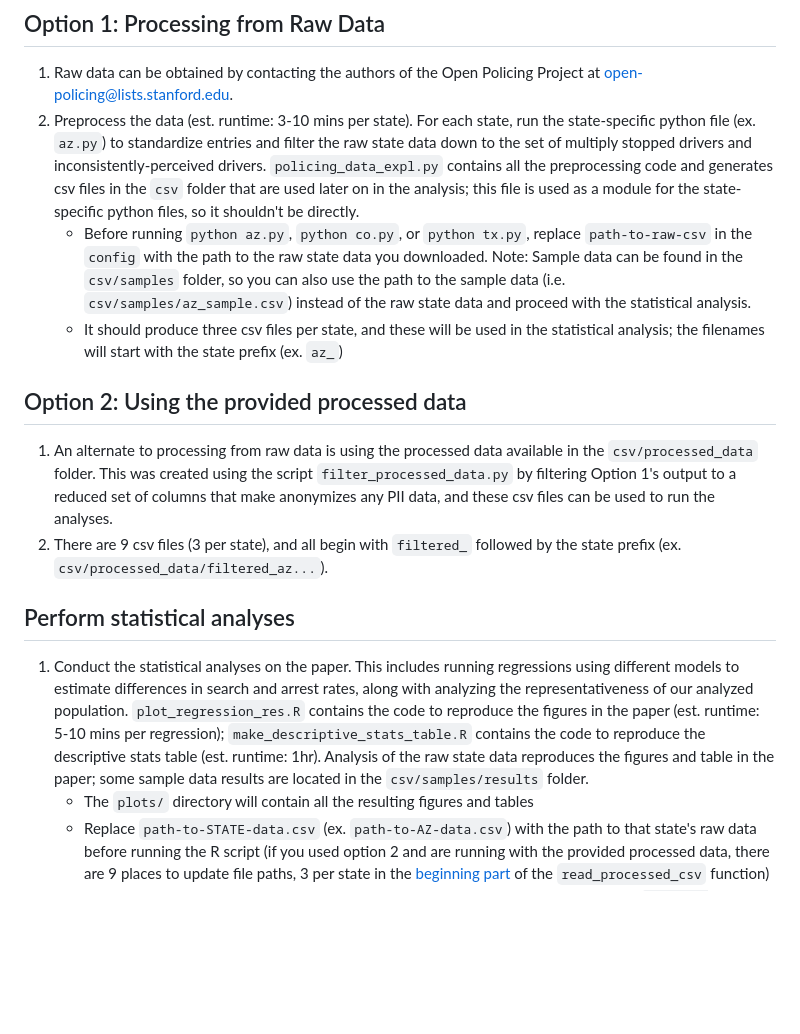
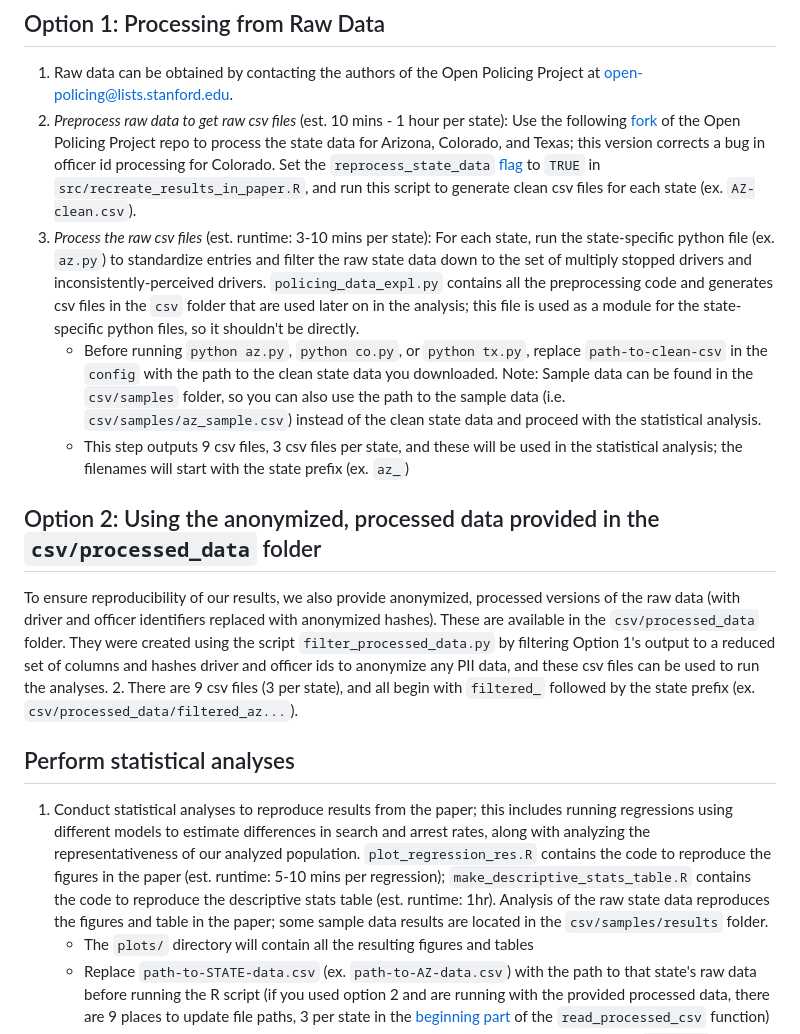
Before and after one commit to epierson9/inconsistently_perceived_race_public, a Markdown page: README.md, the part around the change. GitHub-like rendering; blank space fills up the shorter version.

```diff
--- a/README.md
+++ b/README.md
@@ -59,14 +59,15 @@ but you can use conda to install the Python dependencies.
 There are two options for producing the processed data that is used in the statistical analyses.
 ## Option 1: Processing from Raw Data
 1. Raw data can be obtained by contacting the authors of the Open Policing Project at open-policing@lists.stanford.edu.
-2. Preprocess the data (est. runtime: 3-10 mins per state). For each state, run the state-specific python file (ex. `az.py`) to standardize entries and filter the raw state data down to the set of multiply stopped drivers and inconsistently-perceived drivers. `policing_data_expl.py` contains all the preprocessing code and generates csv files in the `csv` folder that are used later on in the analysis; this file is used as a module for the state-specific python files, so it shouldn't be directly.
-    * Before running `python az.py`, `python co.py`,  or `python tx.py`, replace `path-to-raw-csv` in the `config` with the path to the raw state data you downloaded. Note: Sample data can be found in the `csv/samples` folder, so you can also use the path to the sample data (i.e. `csv/samples/az_sample.csv`) instead of the raw state data and proceed with the statistical analysis.
-    * It should produce three csv files per state, and these will be used in the statistical analysis; the filenames will start with the state prefix (ex. `az_`)
-## Option 2: Using the provided processed data
-1. An alternate to processing from raw data is using the processed data available in the `csv/processed_data` folder. This was created using the script `filter_processed_data.py` by filtering Option 1's output to a reduced set of columns that make anonymizes any PII data, and these csv files can be used to run the analyses.
+2. _Preprocess raw data to get raw csv files_ (est. 10 mins - 1 hour per state): Use the following [fork](https://github.com/epierson9/emma_fork_of_openpolicing_repo/tree/master) of the Open Policing Project repo to process the state data for Arizona, Colorado, and Texas; this version corrects a bug in officer id processing for Colorado. Set the `reprocess_state_data` [flag](https://github.com/epierson9/emma_fork_of_openpolicing_repo/blob/master/src/recreate_results_in_paper.R#L29) to `TRUE` in `src/recreate_results_in_paper.R`, and run this script to generate clean csv files for each state (ex. `AZ-clean.csv`).
+3. _Process the raw csv files_ (est. runtime: 3-10 mins per state): For each state, run the state-specific python file (ex. `az.py`) to standardize entries and filter the raw state data down to the set of multiply stopped drivers and inconsistently-perceived drivers. `policing_data_expl.py` contains all the preprocessing code and generates csv files in the `csv` folder that are used later on in the analysis; this file is used as a module for the state-specific python files, so it shouldn't be directly.
+    * Before running `python az.py`, `python co.py`,  or `python tx.py`, replace `path-to-clean-csv` in the `config` with the path to the clean state data you downloaded. Note: Sample data can be found in the `csv/samples` folder, so you can also use the path to the sample data (i.e. `csv/samples/az_sample.csv`) instead of the clean state data and proceed with the statistical analysis.
+    * This step outputs 9 csv files, 3 csv files per state, and these will be used in the statistical analysis; the filenames will start with the state prefix (ex. `az_`)
+## Option 2: Using the anonymized, processed data provided in the `csv/processed_data` folder
+To ensure reproducibility of our results, we also provide anonymized, processed versions of the raw data (with driver and officer identifiers replaced with anonymized hashes). These are available in the `csv/processed_data` folder. They were created using the script `filter_processed_data.py` by filtering Option 1's output to a reduced set of columns and hashes driver and officer ids to anonymize any PII data, and these csv files can be used to run the analyses.
 2. There are 9 csv files (3 per state), and all begin with `filtered_` followed by the state prefix (ex. `csv/processed_data/filtered_az...`).
 ## Perform statistical analyses
-1. Conduct the statistical analyses on the paper. This includes running regressions using different models to estimate differences in search and arrest rates, along with analyzing the representativeness of our analyzed population. `plot_regression_res.R` contains the code to reproduce the figures in the paper (est. runtime: 5-10 mins per regression); `make_descriptive_stats_table.R` contains the code to reproduce the descriptive stats table (est. runtime: 1hr). Analysis of the raw state data reproduces the figures and table in the paper; some sample data results are located in the `csv/samples/results` folder.
+1. Conduct statistical analyses to reproduce results from the paper; this includes running regressions using different models to estimate differences in search and arrest rates, along with analyzing the representativeness of our analyzed population. `plot_regression_res.R` contains the code to reproduce the figures in the paper (est. runtime: 5-10 mins per regression); `make_descriptive_stats_table.R` contains the code to reproduce the descriptive stats table (est. runtime: 1hr). Analysis of the raw state data reproduces the figures and table in the paper; some sample data results are located in the `csv/samples/results` folder.
     * The `plots/` directory will contain all the resulting figures and tables
     * Replace `path-to-STATE-data.csv` (ex. `path-to-AZ-data.csv`) with the path to that state's raw data before running the R script (if you used option 2 and are running with the provided processed data, there are 9 places to update file paths, 3 per state in the [beginning part](https://github.com/epierson9/inconsistently_perceived_race_public/blob/main/plot_regression_res.R#L54-L106) of the `read_processed_csv` function)
     * To run the regressions with the linear probability model on search rate (Figure 1), run `Rscript plot_regression_res.R plot-primary-spec-feols-search-rate`
```
